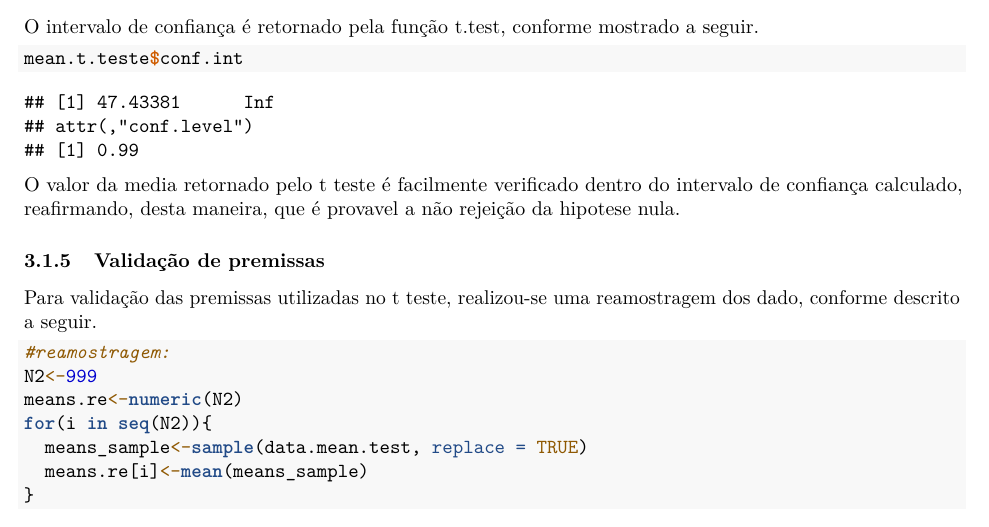
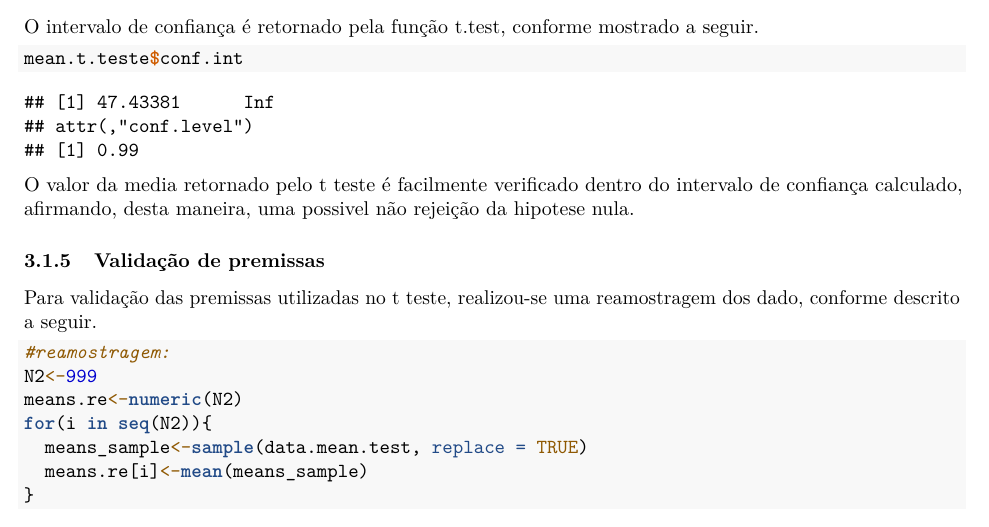
Before and after one commit to vicrsp/pae-ppgee-2019-2, an R Markdown document (CS01/CS01report.Rmd): part of page 6 of 9, cut so that both start at the same text. Rendered offline with R 4.5, knitr and Pandoc, then LaTeX, with nearby package versions; code that draws random numbers runs with fixed seeds of ours; some code elsewhere in the file could not run offline.

Commit message:
atualizando

````diff
--- a/CS01/CS01report.Rmd
+++ b/CS01/CS01report.Rmd
@@ -231,7 +231,7 @@ mean.t.teste$conf.int
 
 ```
 
-O valor da media retornado pelo t teste é facilmente verificado dentro do intervalo de confiança calculado, reafirmando, desta maneira, que é provavel a não rejeição da hipotese nula.
+O valor da media retornado pelo t teste é facilmente verificado dentro do intervalo de confiança calculado, afirmando, desta maneira, uma possivel não rejeição da hipotese nula.
 
 ### Validação de premissas
 
````
